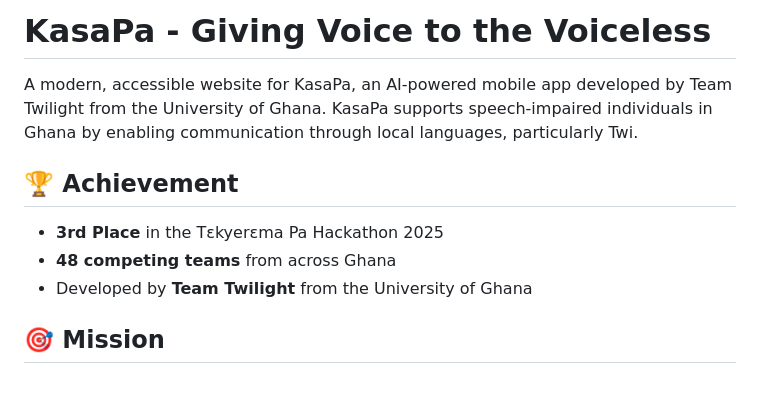
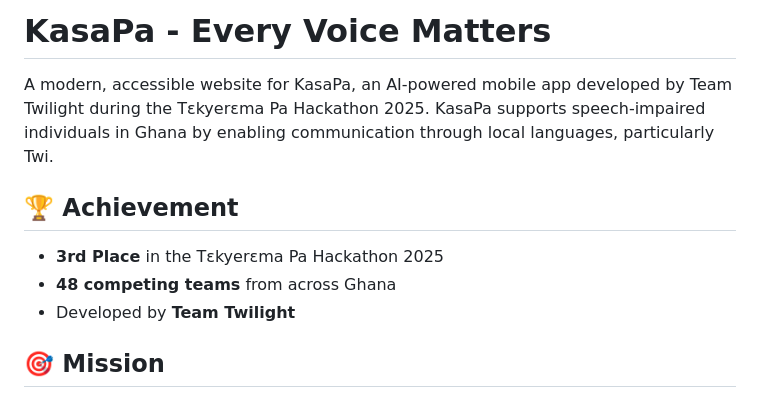
Before and after one commit to saintdannyyy/KasaPa-Website, a Markdown page: README.md, the part around the change printed below. Rendered like a GitHub page.

```diff
--- a/README.md
+++ b/README.md
@@ -1,12 +1,12 @@
-# KasaPa - Giving Voice to the Voiceless
+# KasaPa - Every Voice Matters
 
-A modern, accessible website for KasaPa, an AI-powered mobile app developed by Team Twilight from the University of Ghana. KasaPa supports speech-impaired individuals in Ghana by enabling communication through local languages, particularly Twi.
+A modern, accessible website for KasaPa, an AI-powered mobile app developed by Team Twilight during the Tɛkyerɛma Pa Hackathon 2025. KasaPa supports speech-impaired individuals in Ghana by enabling communication through local languages, particularly Twi.
 
 ## 🏆 Achievement
 
 - **3rd Place** in the Tɛkyerɛma Pa Hackathon 2025
 - **48 competing teams** from across Ghana
-- Developed by **Team Twilight** from the University of Ghana
+- Developed by **Team Twilight**
 
 ## 🎯 Mission
 
```
Also changed, not shown: other parts of README.md (+5 -85 lines).
